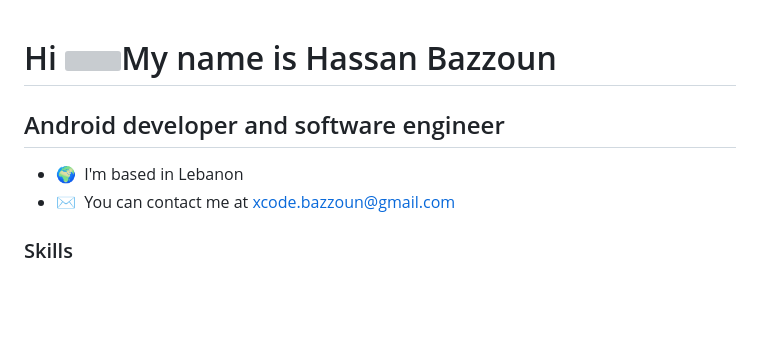
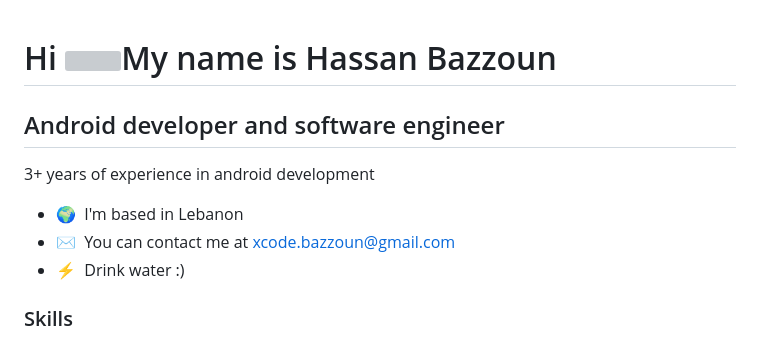
Before and after one commit to xcodeBn/xcodeBn, a Markdown page: README.md, the part around the change. Rendered like a GitHub page; blank space fills up the shorter version; grey boxes are pictures that could not be loaded.

```diff
--- a/README.md
+++ b/README.md
@@ -4,8 +4,11 @@ Hi ![](https://user-images.githubusercontent.com/18350557/176309783-0785949b-912
 Android developer and software engineer
 ---------------------------------------
 
+3+ years of experience in android development
+
 * 🌍  I'm based in Lebanon
 * ✉️  You can contact me at [xcode.bazzoun@gmail.com](mailto:xcode.bazzoun@gmail.com)
+* ⚡  Drink water :)
 
 ### Skills
 
```
